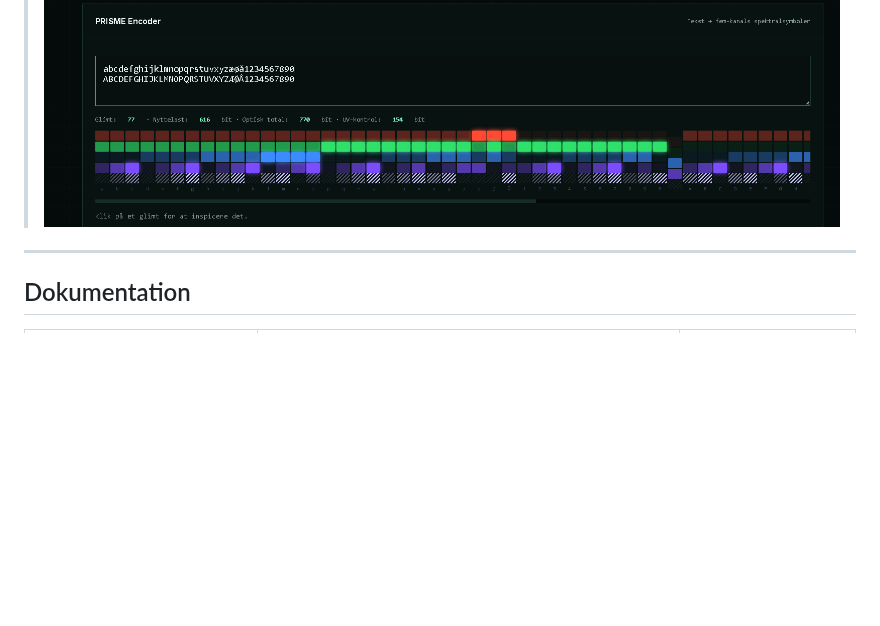
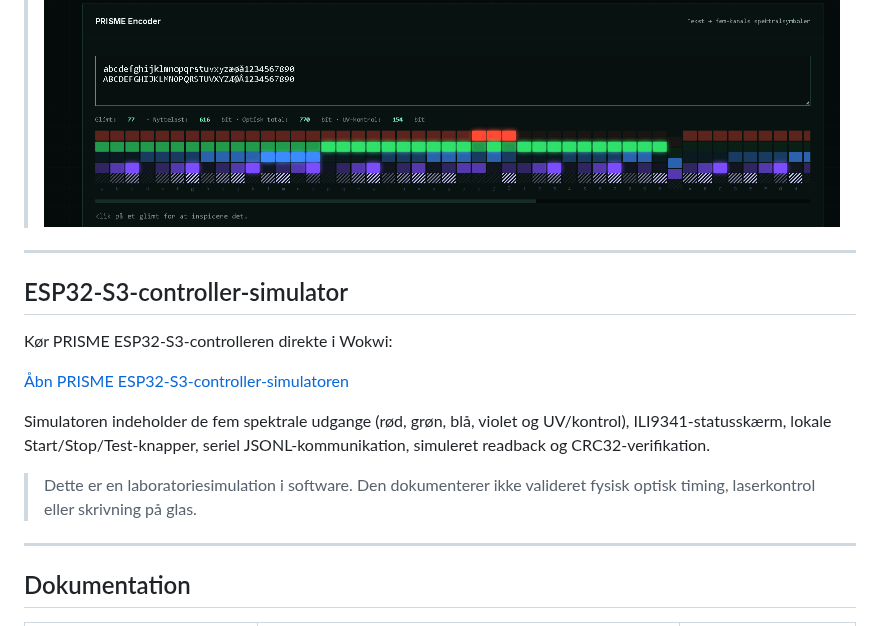
Before and after one commit to Janus5G/PRISME, a Markdown page: README.da.md, the part around the change. Rendered like a GitHub page; blank space fills up the shorter version.

Commit message:
Add ESP32-S3 controller simulator information
Tilføjede sektion til ESP32-S3 controller simulator med detaljer.

```diff
--- a/README.da.md
+++ b/README.da.md
@@ -21,6 +21,17 @@ Du kan skrive assembly-kode, se hvert tegn som et lysglimt med fem farvekanaler,
 > Aktivér GitHub Pages: **Settings → Pages → Source: Deploy from a branch → Branch: main, /docs → Save**
 >
 > ![PRISME Encoder — tekst til lysglimt](assets/prisme-encoder-screenshot.png)
+
+---
+## ESP32-S3-controller-simulator
+
+Kør PRISME ESP32-S3-controlleren direkte i Wokwi:
+
+[Åbn PRISME ESP32-S3-controller-simulatoren](https://wokwi.com/projects/471448316897809409)
+
+Simulatoren indeholder de fem spektrale udgange (rød, grøn, blå, violet og UV/kontrol), ILI9341-statusskærm, lokale Start/Stop/Test-knapper, seriel JSONL-kommunikation, simuleret readback og CRC32-verifikation.
+
+> Dette er en laboratoriesimulation i software. Den dokumenterer ikke valideret fysisk optisk timing, laserkontrol eller skrivning på glas.
 
 ---
 
```
